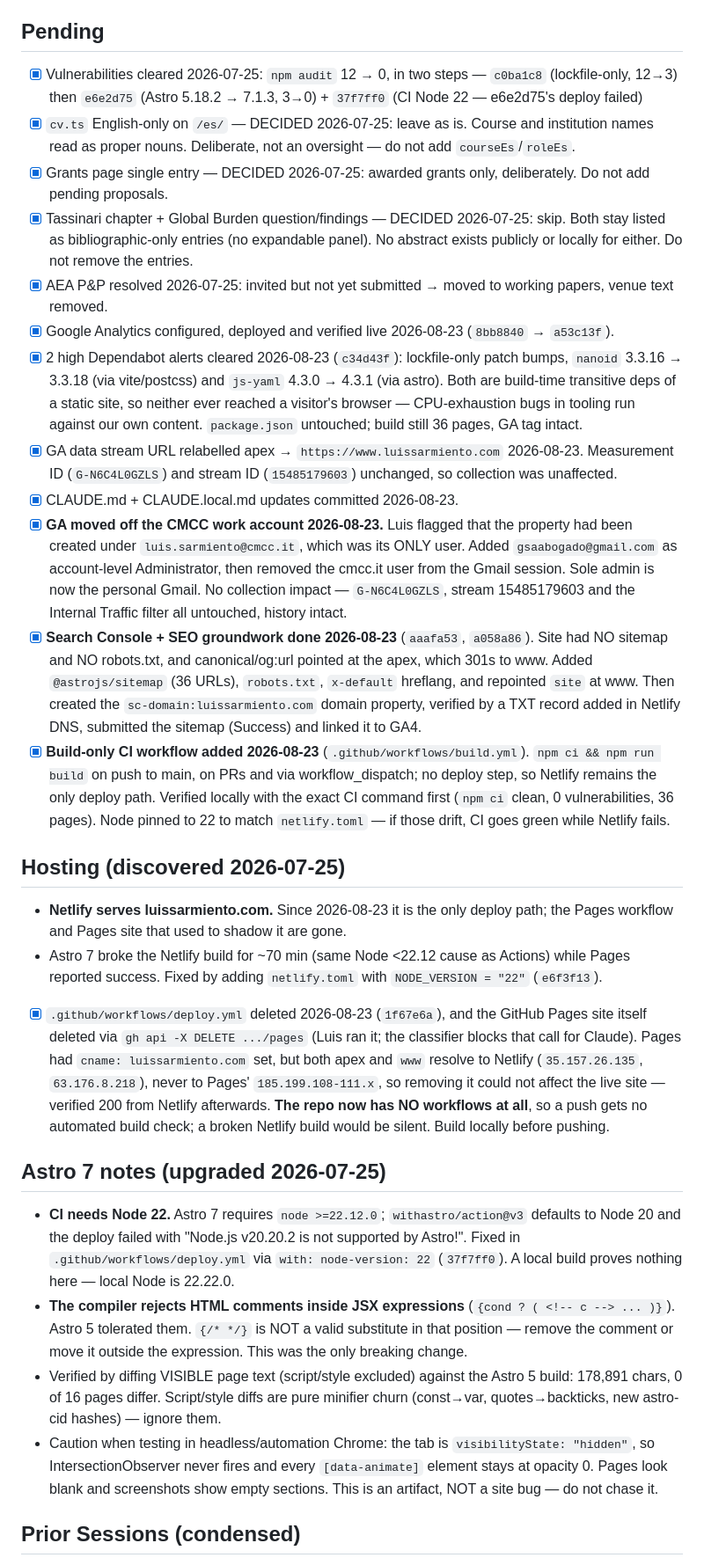
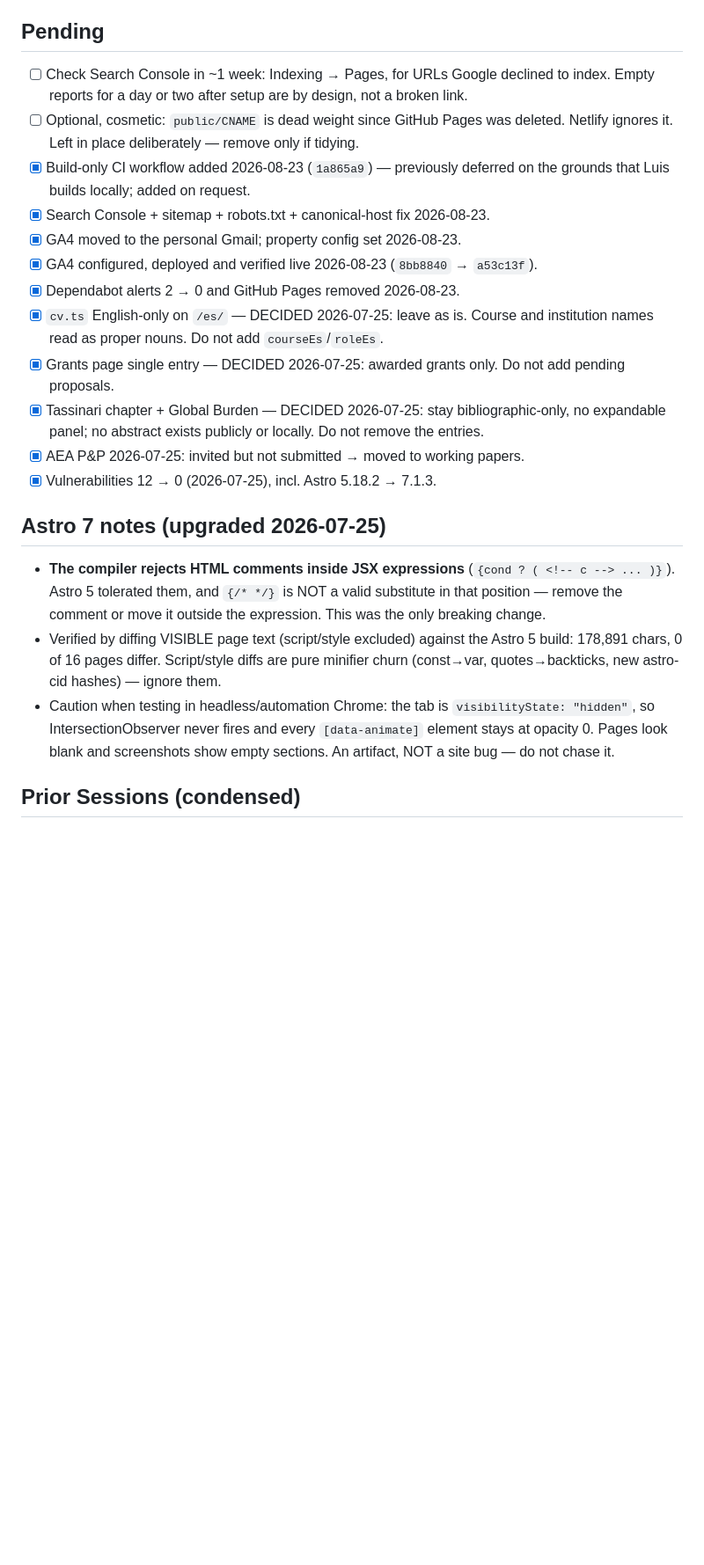
Before and after one commit to gsaabogado/PersonalWebsite, a Markdown page: CLAUDE.local.md, the part around one of its changes. Shown at 88% size. Drawn GitHub-style; blank space fills up the shorter version.

Commit message:
Close the 2026-08-23 session (part 3)
Co-Authored-By: Claude Opus 5 (1M context) <noreply@anthropic.com>

```diff
--- a/CLAUDE.local.md
+++ b/CLAUDE.local.md
@@ -55,60 +47,35 @@ blocks; Luis ran it himself with the `!` prefix.
 
 ## Pending
-- [x] Vulnerabilities cleared 2026-07-25: `npm audit` 12 → 0, in two steps — `c0ba1c8` (lockfile-only, 12→3) then `e6e2d75` (Astro 5.18.2 → 7.1.3, 3→0) + `37f7ff0` (CI Node 22 — e6e2d75's deploy failed)
-- [x] `cv.ts` English-only on `/es/` — DECIDED 2026-07-25: leave as is. Course and institution names read as proper nouns. Deliberate, not an oversight — do not add `courseEs`/`roleEs`.
-- [x] Grants page single entry — DECIDED 2026-07-25: awarded grants only, deliberately. Do not add pending proposals.
-- [x] Tassinari chapter + Global Burden question/findings — DECIDED 2026-07-25: skip. Both stay listed as bibliographic-only entries (no expandable panel). No abstract exists publicly or locally for either. Do not remove the entries.
-- [x] AEA P&P resolved 2026-07-25: invited but not yet submitted → moved to working papers, venue text removed.
-- [x] Google Analytics configured, deployed and verified live 2026-08-23 (`8bb8840` → `a53c13f`).
-- [x] 2 high Dependabot alerts cleared 2026-08-23 (`c34d43f`): lockfile-only patch bumps, `nanoid` 3.3.16 → 3.3.18 (via vite/postcss) and `js-yaml` 4.3.0 → 4.3.1 (via astro). Both are build-time transitive deps of a static site, so neither ever reached a visitor's browser — CPU-exhaustion bugs in tooling run against our own content. `package.json` untouched; build still 36 pages, GA tag intact.
-- [x] GA data stream URL relabelled apex → `https://www.luissarmiento.com` 2026-08-23. Measurement ID (`G-N6C4L0GZLS`) and stream ID (`15485179603`) unchanged, so collection was unaffected.
-- [x] CLAUDE.md + CLAUDE.local.md updates committed 2026-08-23.
-- [x] **GA moved off the CMCC work account 2026-08-23.** Luis flagged that the
-  property had been created under `luis.sarmiento@cmcc.it`, which was its ONLY
-  user. Added `gsaabogado@gmail.com` as account-level Administrator, then
-  removed the cmcc.it user from the Gmail session. Sole admin is now the
-  personal Gmail. No collection impact — `G-N6C4L0GZLS`, stream 15485179603 and
-  the Internal Traffic filter all untouched, history intact.
-- [x] **Search Console + SEO groundwork done 2026-08-23** (`aaafa53`, `a058a86`).
-  Site had NO sitemap and NO robots.txt, and canonical/og:url pointed at the
-  apex, which 301s to www. Added `@astrojs/sitemap` (36 URLs), `robots.txt`,
-  `x-default` hreflang, and repointed `site` at www. Then created the
-  `sc-domain:luissarmiento.com` domain property, verified by a TXT record added
-  in Netlify DNS, submitted the sitemap (Success) and linked it to GA4.
-- [x] **Build-only CI workflow added 2026-08-23** (`.github/workflows/build.yml`).
-  `npm ci && npm run build` on push to main, on PRs and via workflow_dispatch;
-  no deploy step, so Netlify remains the only deploy path. Verified locally with
-  the exact CI command first (`npm ci` clean, 0 vulnerabilities, 36 pages).
-  Node pinned to 22 to match `netlify.toml` — if those drift, CI goes green
-  while Netlify fails.
-
-## Hosting (discovered 2026-07-25)
-- **Netlify serves luissarmiento.com.** Since 2026-08-23 it is the only deploy path;
-  the Pages workflow and Pages site that used to shadow it are gone.
-- Astro 7 broke the Netlify build for ~70 min (same Node <22.12 cause as Actions) while
-  Pages reported success. Fixed by adding `netlify.toml` with `NODE_VERSION = "22"` (`e6f3f13`).
-- [x] `.github/workflows/deploy.yml` deleted 2026-08-23 (`1f67e6a`), and the GitHub Pages
-  site itself deleted via `gh api -X DELETE .../pages` (Luis ran it; the classifier blocks
-  that call for Claude). Pages had `cname: luissarmiento.com` set, but both apex and `www`
-  resolve to Netlify (`35.157.26.135`, `63.176.8.218`), never to Pages' `185.199.108-111.x`,
-  so removing it could not affect the live site — verified 200 from Netlify afterwards.
-  **The repo now has NO workflows at all**, so a push gets no automated build check; a
-  broken Netlify build would be silent. Build locally before pushing.
+- [ ] Check Search Console in ~1 week: Indexing → Pages, for URLs Google declined to
+  index. Empty reports for a day or two after setup are by design, not a broken link.
+- [ ] Optional, cosmetic: `public/CNAME` is dead weight since GitHub Pages was deleted.
+  Netlify ignores it. Left in place deliberately — remove only if tidying.
+- [x] Build-only CI workflow added 2026-08-23 (`1a865a9`) — previously deferred on the
+  grounds that Luis builds locally; added on request.
+- [x] Search Console + sitemap + robots.txt + canonical-host fix 2026-08-23.
+- [x] GA4 moved to the personal Gmail; property config set 2026-08-23.
+- [x] GA4 configured, deployed and verified live 2026-08-23 (`8bb8840` → `a53c13f`).
+- [x] Dependabot alerts 2 → 0 and GitHub Pages removed 2026-08-23.
+- [x] `cv.ts` English-only on `/es/` — DECIDED 2026-07-25: leave as is. Course and
+  institution names read as proper nouns. Do not add `courseEs`/`roleEs`.
+- [x] Grants page single entry — DECIDED 2026-07-25: awarded grants only. Do not add
+  pending proposals.
+- [x] Tassinari chapter + Global Burden — DECIDED 2026-07-25: stay bibliographic-only, no
+  expandable panel; no abstract exists publicly or locally. Do not remove the entries.
+- [x] AEA P&P 2026-07-25: invited but not submitted → moved to working papers.
+- [x] Vulnerabilities 12 → 0 (2026-07-25), incl. Astro 5.18.2 → 7.1.3.
 
 ## Astro 7 notes (upgraded 2026-07-25)
-- **CI needs Node 22.** Astro 7 requires `node >=22.12.0`; `withastro/action@v3`
-  defaults to Node 20 and the deploy failed with "Node.js v20.20.2 is not supported
-  by Astro!". Fixed in `.github/workflows/deploy.yml` via `with: node-version: 22`
-  (`37f7ff0`). A local build proves nothing here — local Node is 22.22.0.
-- **The compiler rejects HTML comments inside JSX expressions** (`{cond ? ( <!-- c --> ... )}`).
-  Astro 5 tolerated them. `{/* */}` is NOT a valid substitute in that position — remove
-  the comment or move it outside the expression. This was the only breaking change.
-- Verified by diffing VISIBLE page text (script/style excluded) against the Astro 5
-  build: 178,891 chars, 0 of 16 pages differ. Script/style diffs are pure minifier
-  churn (const→var, quotes→backticks, new astro-cid hashes) — ignore them.
+- **The compiler rejects HTML comments inside JSX expressions**
+  (`{cond ? ( <!-- c --> ... )}`). Astro 5 tolerated them, and `{/* */}` is NOT a valid
+  substitute in that position — remove the comment or move it outside the expression.
+  This was the only breaking change.
+- Verified by diffing VISIBLE page text (script/style excluded) against the Astro 5 build:
+  178,891 chars, 0 of 16 pages differ. Script/style diffs are pure minifier churn
+  (const→var, quotes→backticks, new astro-cid hashes) — ignore them.
 - Caution when testing in headless/automation Chrome: the tab is `visibilityState:
-  "hidden"`, so IntersectionObserver never fires and every `[data-animate]` element
-  stays at opacity 0. Pages look blank and screenshots show empty sections. This is an
-  artifact, NOT a site bug — do not chase it.
+  "hidden"`, so IntersectionObserver never fires and every `[data-animate]` element stays
+  at opacity 0. Pages look blank and screenshots show empty sections. An artifact, NOT a
+  site bug — do not chase it.
 
 ## Prior Sessions (condensed)
```
Also changed, not shown: other parts of CLAUDE.local.md (+57 -51 lines), CLAUDE.md (+53 -72 lines), handoffs/2026-08-23-1830.md (added, +57 -0 lines).
